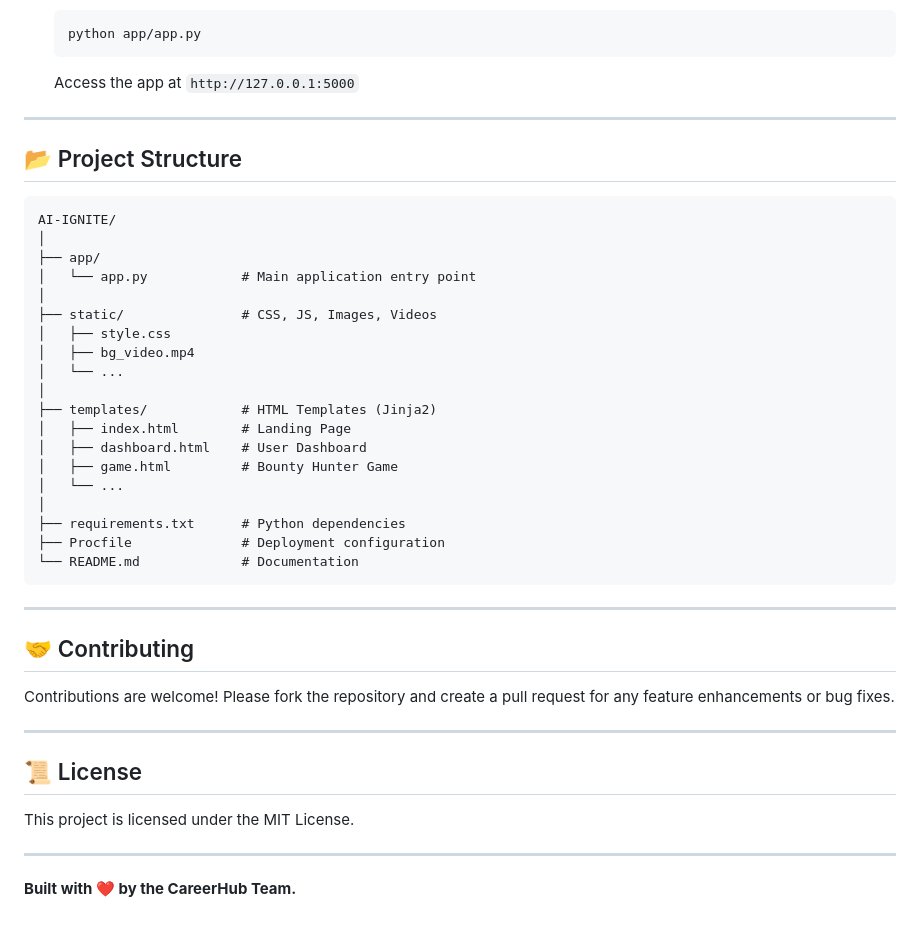
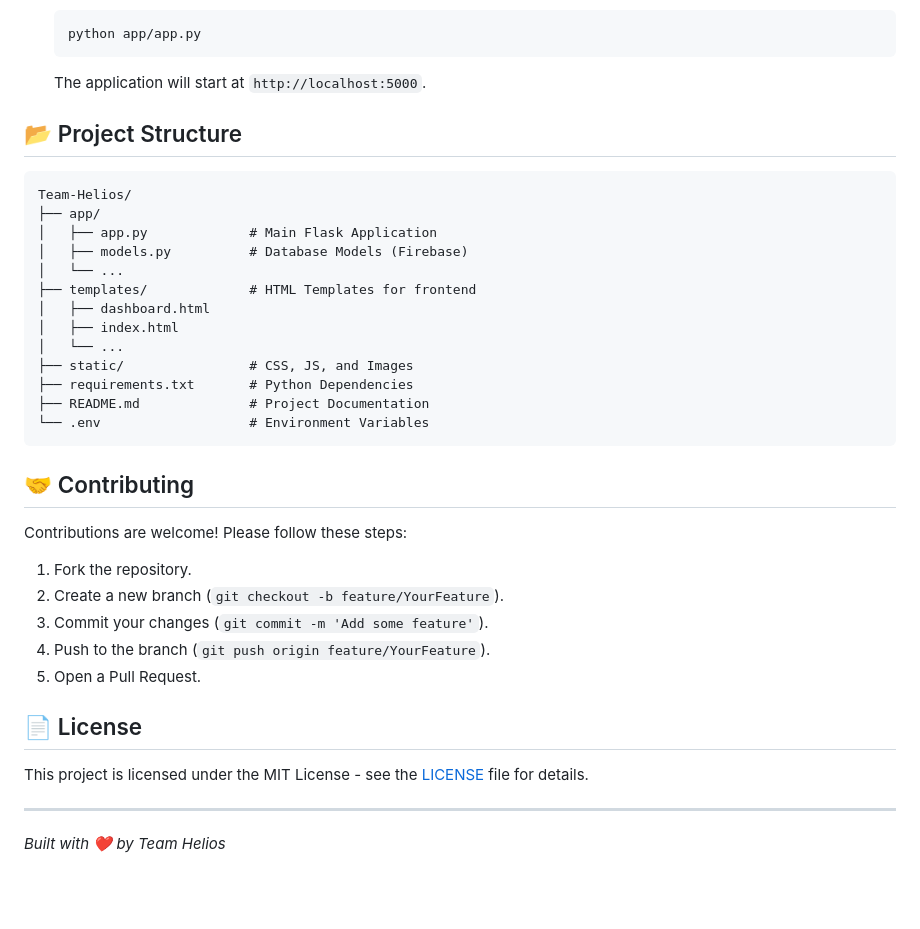
Before and after one commit to Yuvaneshv2007/Team-Helios, a Markdown page: README.md, the part around one of its changes. GitHub-like rendering; blank space fills up the shorter version.

````diff
--- a/README.md
+++ b/README.md
@@ -77,46 +71,38 @@ CareerHub (formerly EduTrack) is an advanced, AI-powered career navigation platf
    ```bash
    python app/app.py
    ```
-   Access the app at `http://127.0.0.1:5000`
-
----
+   The application will start at `http://localhost:5000`.
 
 ## 📂 Project Structure
 
 ```
-AI-IGNITE/
-│
+Team-Helios/
 ├── app/
-│   └── app.py            # Main application entry point
-│
-├── static/               # CSS, JS, Images, Videos
-│   ├── style.css
-│   ├── bg_video.mp4
+│   ├── app.py             # Main Flask Application
+│   ├── models.py          # Database Models (Firebase)
 │   └── ...
-│
-├── templates/            # HTML Templates (Jinja2)
-│   ├── index.html        # Landing Page
-│   ├── dashboard.html    # User Dashboard
-│   ├── game.html         # Bounty Hunter Game
+├── templates/             # HTML Templates for frontend
+│   ├── dashboard.html
+│   ├── index.html
 │   └── ...
-│
-├── requirements.txt      # Python dependencies
-├── Procfile              # Deployment configuration
-└── README.md             # Documentation
+├── static/                # CSS, JS, and Images
+├── requirements.txt       # Python Dependencies
+├── README.md              # Project Documentation
+└── .env                   # Environment Variables
 ```
-
----
 
 ## 🤝 Contributing
 
-Contributions are welcome! Please fork the repository and create a pull request for any feature enhancements or bug fixes.
+Contributions are welcome! Please follow these steps:
+1. Fork the repository.
+2. Create a new branch (`git checkout -b feature/YourFeature`).
+3. Commit your changes (`git commit -m 'Add some feature'`).
+4. Push to the branch (`git push origin feature/YourFeature`).
+5. Open a Pull Request.
+
+## 📄 License
+
+This project is licensed under the MIT License - see the [LICENSE](LICENSE) file for details.
 
 ---
-
-## 📜 License
-
-This project is licensed under the MIT License.
-
----
-
-**Built with ❤️ by the CareerHub Team.**
+*Built with ❤️ by Team Helios*
````
Also changed, not shown: other parts of README.md (+41 -47 lines).
